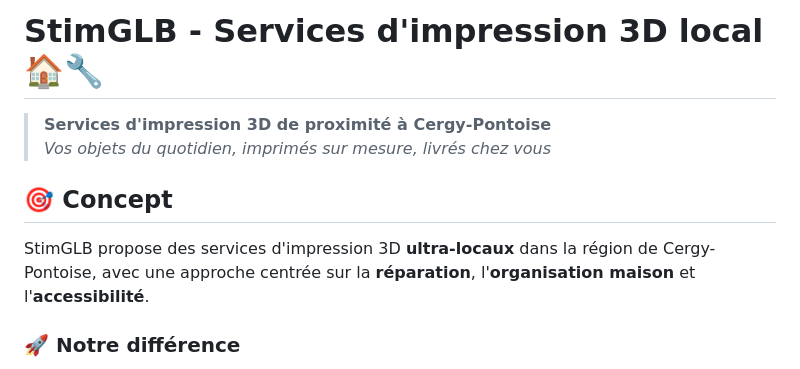
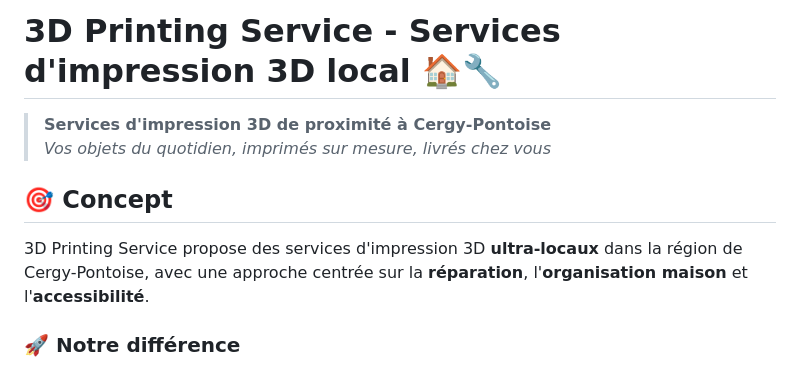
Before and after one commit to StimGlb/3DPrintingService, a Markdown page: README.md, the part around the change. GitHub-like rendering.

```diff
--- a/README.md
+++ b/README.md
@@ -1,11 +1,11 @@
-# StimGLB - Services d'impression 3D local 🏠🔧
+# 3D Printing Service - Services d'impression 3D local 🏠🔧
 
 > **Services d'impression 3D de proximité à Cergy-Pontoise**
 > *Vos objets du quotidien, imprimés sur mesure, livrés chez vous*
 
 ## 🎯 Concept
 
-StimGLB propose des services d'impression 3D **ultra-locaux** dans la région de Cergy-Pontoise, avec une approche centrée sur la **réparation**, l'**organisation maison** et l'**accessibilité**.
+3D Printing Service propose des services d'impression 3D **ultra-locaux** dans la région de Cergy-Pontoise, avec une approche centrée sur la **réparation**, l'**organisation maison** et l'**accessibilité**.
 
 ### 🚀 Notre différence
 - **Service de quartier** : livraison à vélo/à pied
```
